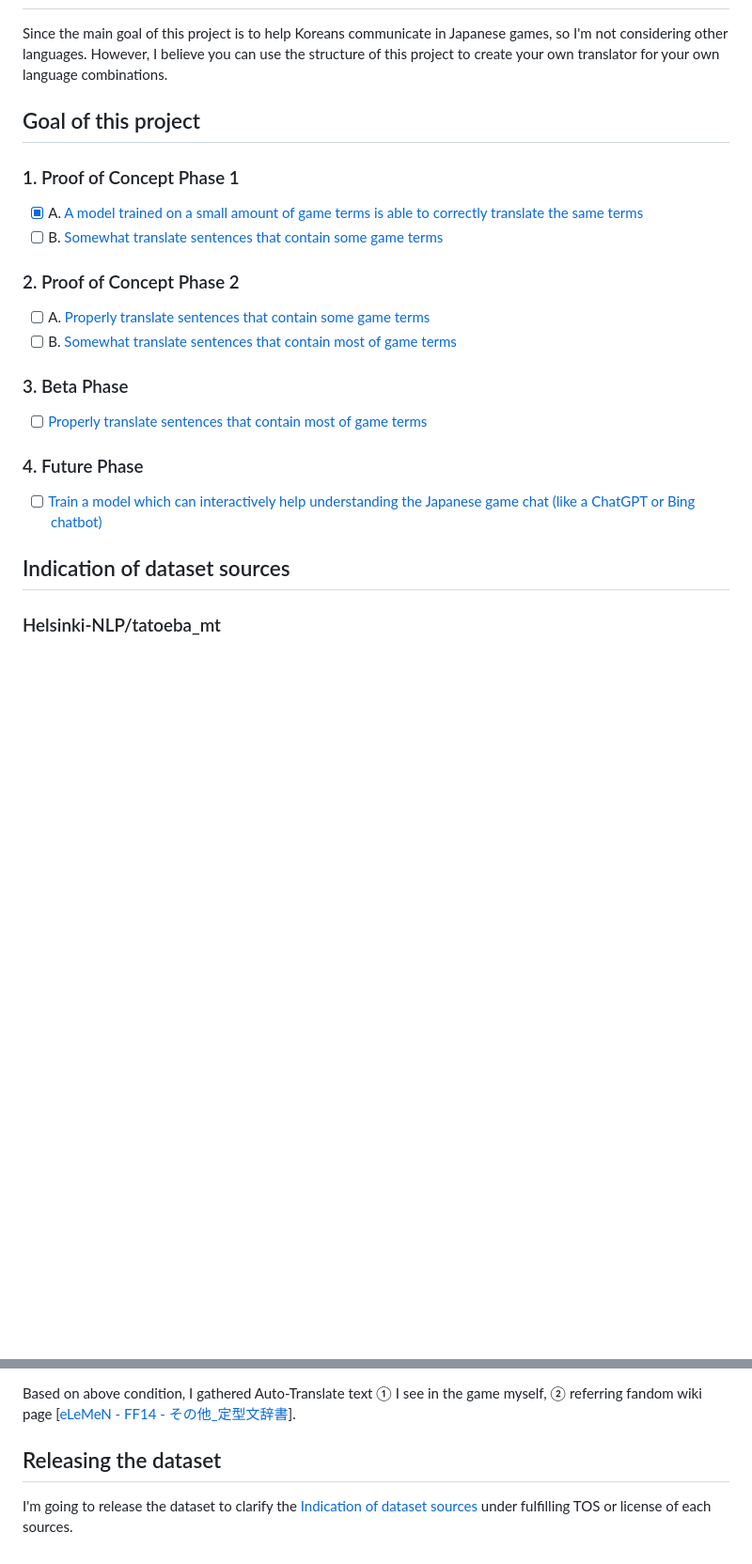
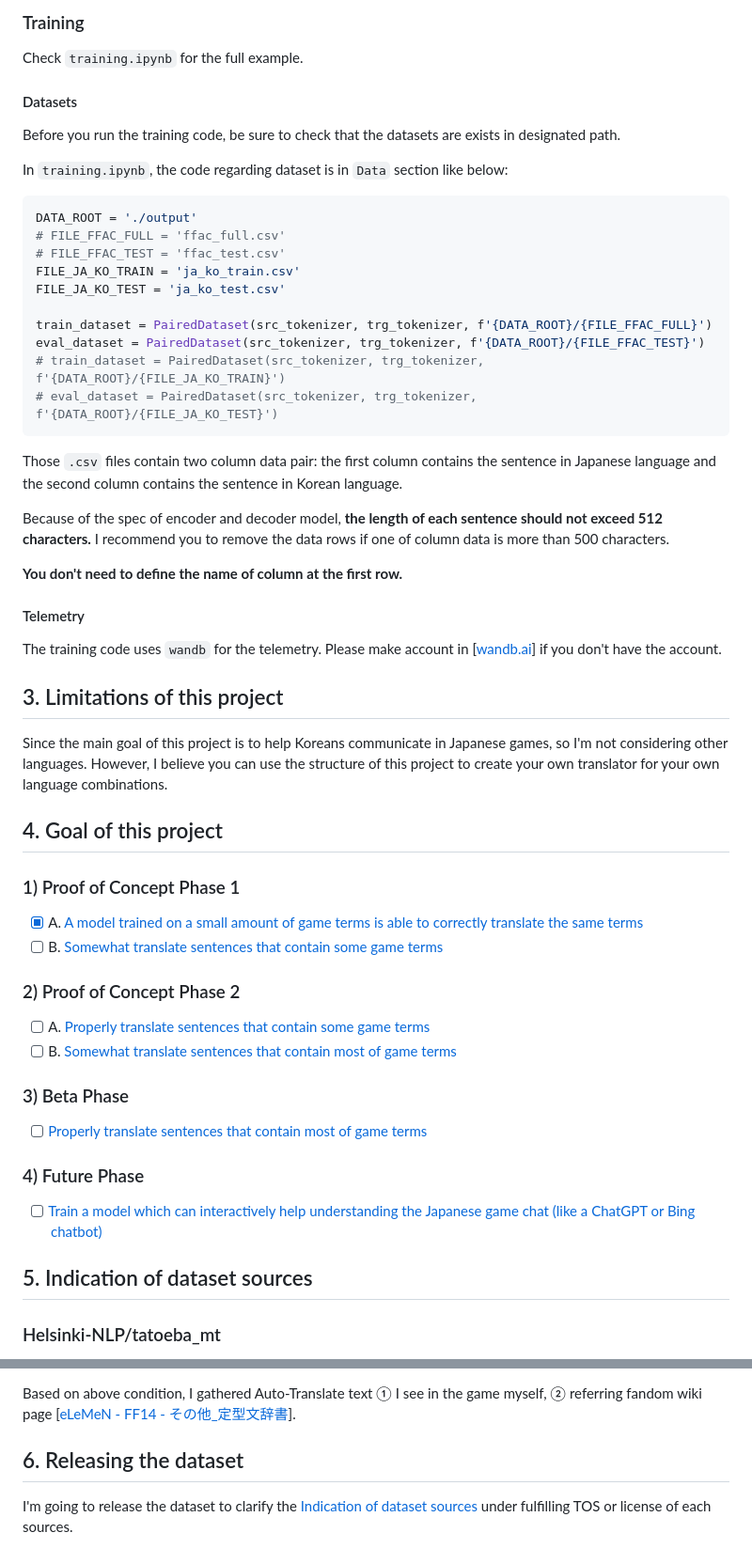
Before and after one commit to sappho192/ffxiv-ja-ko-translator, a Markdown page: README.md, 2 parts joined by grey strips. Shown: that part at 94% size. Drawn GitHub-style; blank space fills up the shorter version.

Commit message:
Write `How to use` section

````diff
--- a/README.md
+++ b/README.md
@@ -18,27 +79,62 @@ Papago and DeepL can be a great choice in common situation, but not for the text
+### Training
+
+Check `training.ipynb` for the full example.
+
+#### Datasets
+
+Before you run the training code, be sure to check that the datasets are exists in designated path.
+
+In `training.ipynb`, the code regarding dataset is in `Data` section like below:
+
+```python
+DATA_ROOT = './output'
+# FILE_FFAC_FULL = 'ffac_full.csv'
+# FILE_FFAC_TEST = 'ffac_test.csv'
+FILE_JA_KO_TRAIN = 'ja_ko_train.csv'
+FILE_JA_KO_TEST = 'ja_ko_test.csv'
+
+train_dataset = PairedDataset(src_tokenizer, trg_tokenizer, f'{DATA_ROOT}/{FILE_FFAC_FULL}')
+eval_dataset = PairedDataset(src_tokenizer, trg_tokenizer, f'{DATA_ROOT}/{FILE_FFAC_TEST}')
+# train_dataset = PairedDataset(src_tokenizer, trg_tokenizer, f'{DATA_ROOT}/{FILE_JA_KO_TRAIN}')
+# eval_dataset = PairedDataset(src_tokenizer, trg_tokenizer, f'{DATA_ROOT}/{FILE_JA_KO_TEST}')
+```
+
+Those `.csv` files contain two column data pair: the first column contains the sentence in Japanese language and the second column contains the sentence in Korean language.
+
+Because of the spec of encoder and decoder model, **the length of each sentence should not exceed 512 characters.** I recommend you to remove the data rows if one of column data is more than 500 characters.
+
+**You don't need to define the name of column at the first row.**
+
+#### Telemetry
+
+The training code uses `wandb` for the telemetry. Please make account in [[wandb.ai](https://wandb.ai/home)] if you don't have the account.
+
+
+## 3. Limitations of this project
 
 Since the main goal of this project is to help Koreans communicate in Japanese games, so I'm not considering other languages. However, I believe you can use the structure of this project to create your own translator for your own language combinations.
 
-## Goal of this project
+## 4. Goal of this project
 
-### 1. Proof of Concept Phase 1
+### 1) Proof of Concept Phase 1
 
 * [X] A. [A model trained on a small amount of game terms is able to correctly translate the same terms](https://github.com/sappho192/ffxiv-ja-ko-translator/issues/2)
 * [ ] B. [Somewhat translate sentences that contain some game terms](https://github.com/sappho192/ffxiv-ja-ko-translator/issues/3)
 
-### 2. Proof of Concept Phase 2
+### 2) Proof of Concept Phase 2
 
 * [ ] A. [Properly translate sentences that contain some game terms](https://github.com/sappho192/ffxiv-ja-ko-translator/issues/4)
 * [ ] B. [Somewhat translate sentences that contain most of game terms](https://github.com/sappho192/ffxiv-ja-ko-translator/issues/5)
 
-### 3. Beta Phase
+### 3) Beta Phase
 
 * [ ] [Properly translate sentences that contain most of game terms](https://github.com/sappho192/ffxiv-ja-ko-translator/issues/6)
 
-### 4. Future Phase
+### 4) Future Phase
 
 * [ ] [Train a model which can interactively help understanding the Japanese game chat (like a ChatGPT or Bing chatbot)](https://github.com/sappho192/ffxiv-ja-ko-translator/issues/7)
 
-## Indication of dataset sources
+## 5. Indication of dataset sources
 
 ### Helsinki-NLP/tatoeba_mt
 
@@ -58,6 +154,6 @@ According to the Materials Usage License ([[EN](https://support.na.square-enix.c
 
 Based on above condition, I gathered Auto-Translate text ① I see in the game myself, ② referring fandom wiki page [[eLeMeN - FF14 - その他_定型文辞書](http://www5.plala.or.jp/SQR/ff14/etc/dictionary/)].
 
-## Releasing the dataset
+## 6. Releasing the dataset
 
 I'm going to release the dataset to clarify the [Indication of dataset sources](#indication-of-dataset-sources) under fulfilling TOS or license of each sources.
````
Also changed, not shown: other parts of README.md (+65 -4 lines).
